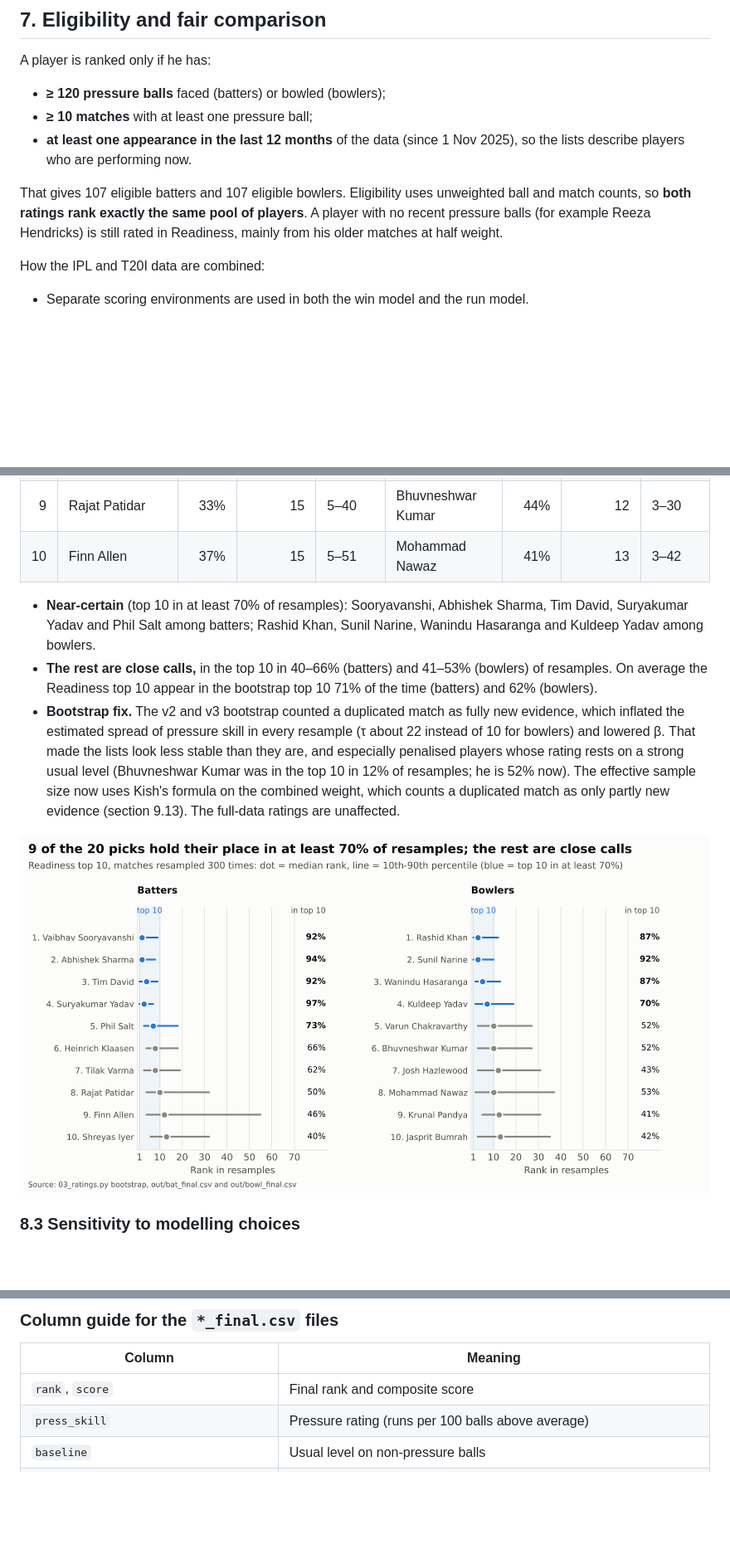
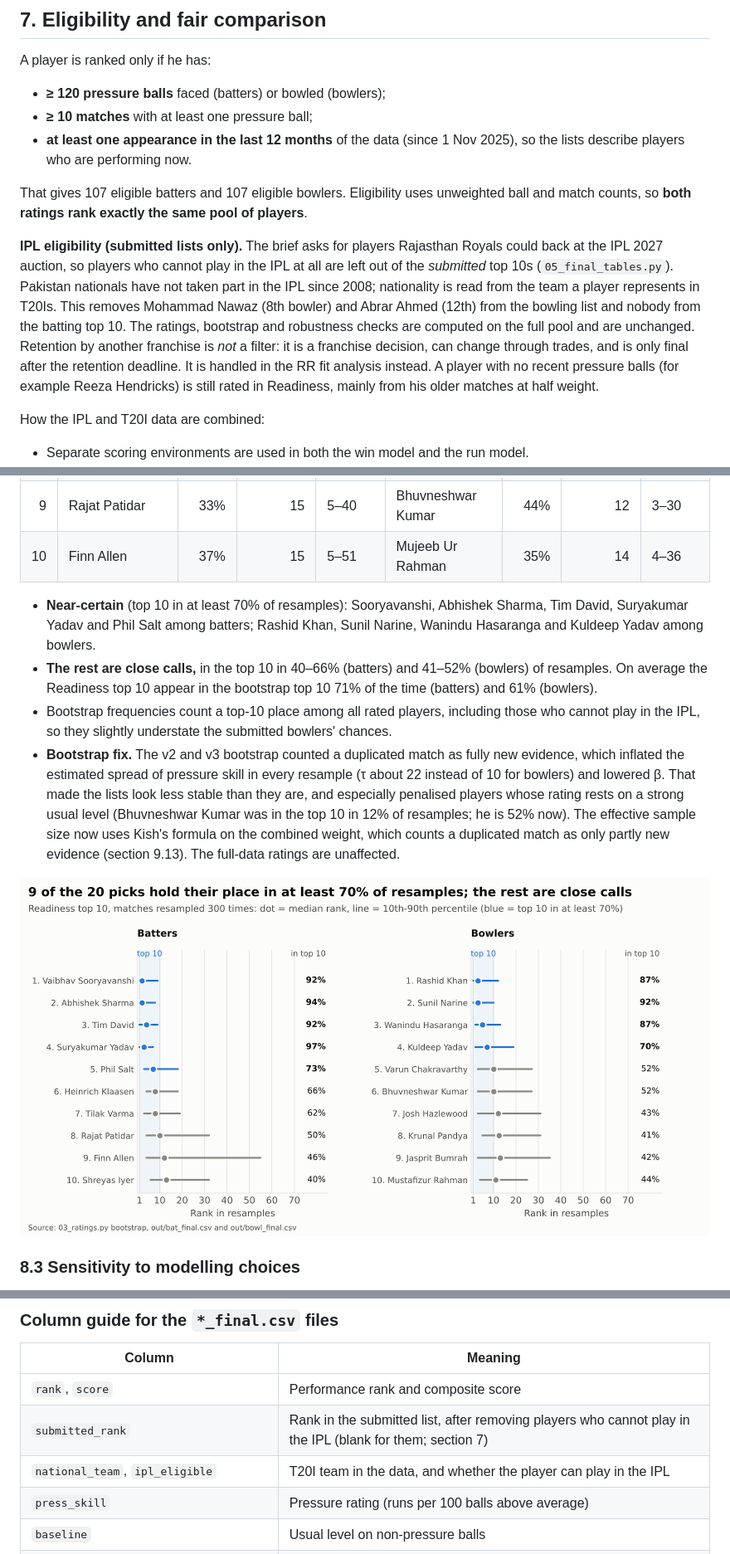
Before and after one commit to yvssshubam/SuperRR, a Markdown page: README.md, 3 parts joined by grey strips. Shown at 83% size. Drawn GitHub-style; pictures changed too: figures/fig05_bootstrap_ranks.png; blank space fills up the shorter version.

```diff
--- a/README.md
+++ b/README.md
@@ -465,7 +467,9 @@ A player is ranked only if he has:
 - **≥ 10 matches** with at least one pressure ball;
 - **at least one appearance in the last 12 months** of the data (since 1 Nov 2025), so the lists describe players who are performing now.
 
-That gives 107 eligible batters and 107 eligible bowlers. Eligibility uses unweighted ball and match counts, so **both ratings rank exactly the same pool of players**. A player with no recent pressure balls (for example Reeza Hendricks) is still rated in Readiness, mainly from his older matches at half weight.
+That gives 107 eligible batters and 107 eligible bowlers. Eligibility uses unweighted ball and match counts, so **both ratings rank exactly the same pool of players**.
+
+**IPL eligibility (submitted lists only).** The brief asks for players Rajasthan Royals could back at the IPL 2027 auction, so players who cannot play in the IPL at all are left out of the *submitted* top 10s (`05_final_tables.py`). Pakistan nationals have not taken part in the IPL since 2008; nationality is read from the team a player represents in T20Is. This removes Mohammad Nawaz (8th bowler) and Abrar Ahmed (12th) from the bowling list and nobody from the batting top 10. The ratings, bootstrap and robustness checks are computed on the full pool and are unchanged. Retention by another franchise is *not* a filter: it is a franchise decision, can change through trades, and is only final after the retention deadline. It is handled in the RR fit analysis instead. A player with no recent pressure balls (for example Reeza Hendricks) is still rated in Readiness, mainly from his older matches at half weight.
 
 How the IPL and T20I data are combined:
 
@@ -532,10 +536,11 @@ Matches were resampled 300 times (Poisson weights, seed 42), with eligibility fi
 | 7 | Tilak Varma | 64% | 8.5 | 4–18 | Josh Hazlewood | 54% | 9 | 3–31 |
 | 8 | Reeza Hendricks | 38% | 12 | 6–37 | Krunal Pandya | 43% | 12 | 4–28 |
 | 9 | Rajat Patidar | 33% | 15 | 5–40 | Bhuvneshwar Kumar | 44% | 12 | 3–30 |
-| 10 | Finn Allen | 37% | 15 | 5–51 | Mohammad Nawaz | 41% | 13 | 3–42 |
+| 10 | Finn Allen | 37% | 15 | 5–51 | Mujeeb Ur Rahman | 35% | 14 | 4–36 |
 
 - **Near-certain** (top 10 in at least 70% of resamples): Sooryavanshi, Abhishek Sharma, Tim David, Suryakumar Yadav and Phil Salt among batters; Rashid Khan, Sunil Narine, Wanindu Hasaranga and Kuldeep Yadav among bowlers.
-- **The rest are close calls,** in the top 10 in 40–66% (batters) and 41–53% (bowlers) of resamples. On average the Readiness top 10 appear in the bootstrap top 10 71% of the time (batters) and 62% (bowlers).
+- **The rest are close calls,** in the top 10 in 40–66% (batters) and 41–52% (bowlers) of resamples. On average the Readiness top 10 appear in the bootstrap top 10 71% of the time (batters) and 61% (bowlers).
+- Bootstrap frequencies count a top-10 place among all rated players, including those who cannot play in the IPL, so they slightly understate the submitted bowlers' chances.
 - **Bootstrap fix.** The v2 and v3 bootstrap counted a duplicated match as fully new evidence, which inflated the estimated spread of pressure skill in every resample (τ about 22 instead of 10 for bowlers) and lowered β. That made the lists look less stable than they are, and especially penalised players whose rating rests on a strong usual level (Bhuvneshwar Kumar was in the top 10 in 12% of resamples; he is 52% now). The effective sample size now uses Kish's formula on the combined weight, which counts a duplicated match as only partly new evidence (section 9.13). The full-data ratings are unaffected.
 
 ![Bootstrap rank range of each submitted top-10 player](figures/fig05_bootstrap_ranks.png)
@@ -1234,7 +1239,9 @@ Written to `out/`. A copy of a full run is in `results/`. The README figures are
 
 | Column | Meaning |
 |---|---|
-| `rank`, `score` | Final rank and composite score |
+| `rank`, `score` | Performance rank and composite score |
+| `submitted_rank` | Rank in the submitted list, after removing players who cannot play in the IPL (blank for them; section 7) |
+| `national_team`, `ipl_eligible` | T20I team in the data, and whether the player can play in the IPL |
 | `press_skill` | Pressure rating (runs per 100 balls above average) |
 | `baseline` | Usual level on non-pressure balls |
 | `clutch_delta` | Pressure-specific deviation (shrunk) |
```
Also changed, not shown: other parts of README.md (+16 -14 lines), figures/fig04_top10_normal_vs_pressure.png, figures/fig06_readiness_vs_career.png, 6 other files.
